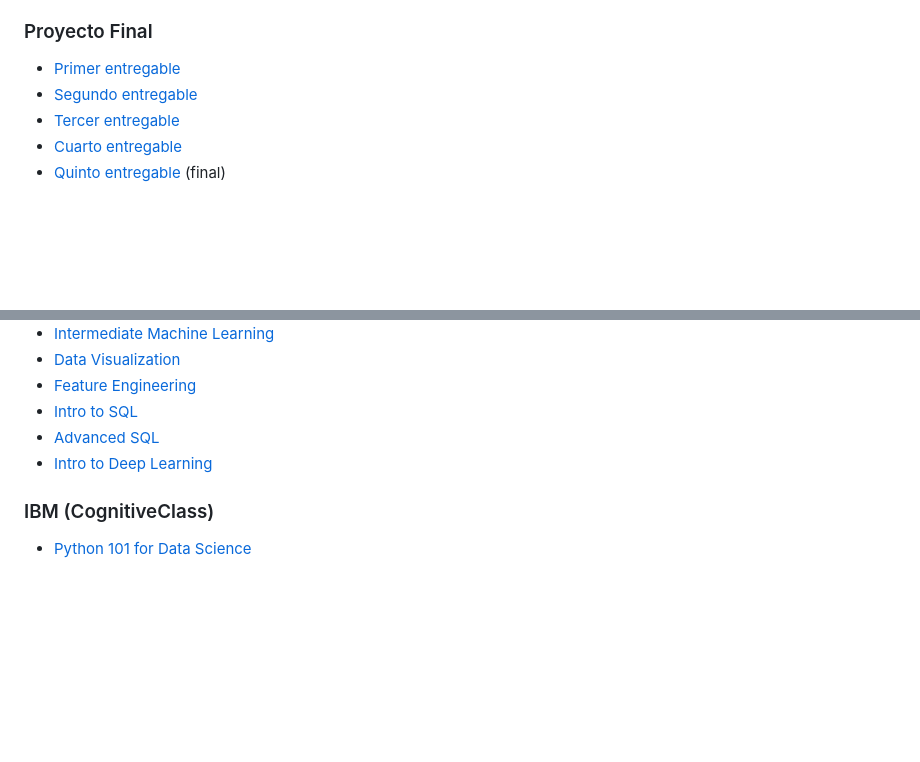
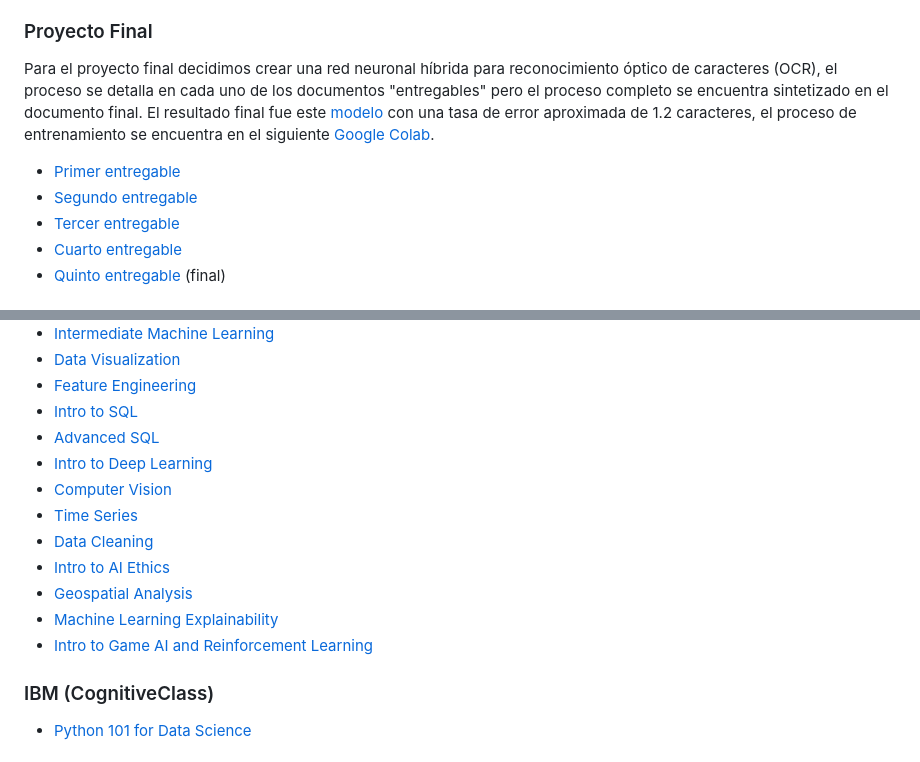
Before and after one commit to aldoht/IA-EJ2025, a Markdown page: README.md, 2 parts joined by grey strips. Rendered like a GitHub page; blank space fills up the shorter version.

Commit message:
chore: update readme

```diff
--- a/README.md
+++ b/README.md
@@ -32,5 +32,8 @@ Repositorio donde se encuentra todo el material relacionado a la clase de Inteli
 - [Actividad 14](./Actividades/Actividad%2014/Actividad14.pdf)
 
 ### Proyecto Final
+
+Para el proyecto final decidimos crear una red neuronal híbrida para reconocimiento óptico de caracteres (OCR), el proceso se detalla en cada uno de los documentos "entregables" pero el proceso completo se encuentra sintetizado en el documento final. El resultado final fue este [modelo](./PIA/Entregable%205/ocr_final_model.keras) con una tasa de error aproximada de 1.2 caracteres, el proceso de entrenamiento se encuentra en el siguiente [Google Colab](https://colab.research.google.com/drive/1QgsYApCrUPFSMy1X5YJxDIpFz3z0S9U8?usp=sharing).
+
 - [Primer entregable](./PIA/Entregable%201/entregable1.pdf)
 - [Segundo entregable](./PIA/Entregable%202/entregable2.pdf)
@@ -51,6 +54,13 @@ Repositorio donde se encuentra todo el material relacionado a la clase de Inteli
 - [Intro to SQL](https://www.kaggle.com/learn/certification/mnstrr/intro-to-sql)
 - [Advanced SQL](https://www.kaggle.com/learn/certification/mnstrr/advanced-sql)
 - [Intro to Deep Learning](https://www.kaggle.com/learn/certification/mnstrr/intro-to-deep-learning)
+- [Computer Vision](https://www.kaggle.com/learn/certification/mnstrr/computer-vision)
+- [Time Series](https://www.kaggle.com/learn/certification/mnstrr/time-series)
+- [Data Cleaning](https://www.kaggle.com/learn/certification/mnstrr/data-cleaning)
+- [Intro to AI Ethics](https://www.kaggle.com/learn/certification/mnstrr/intro-to-ai-ethics)
+- [Geospatial Analysis](https://www.kaggle.com/learn/certification/mnstrr/geospatial-analysis)
+- [Machine Learning Explainability](https://www.kaggle.com/learn/certification/mnstrr/machine-learning-explainability)
+- [Intro to Game AI and Reinforcement Learning](https://www.kaggle.com/learn/certification/mnstrr/intro-to-game-ai-and-reinforcement-learning)
 
 ### IBM (CognitiveClass)
 - [Python 101 for Data Science](https://courses.cognitiveclass.ai/certificates/3ecce9e8f838407dbe48ace645420e0f)
```
Also changed, not shown: other parts of README.md (+1 -1 lines).
